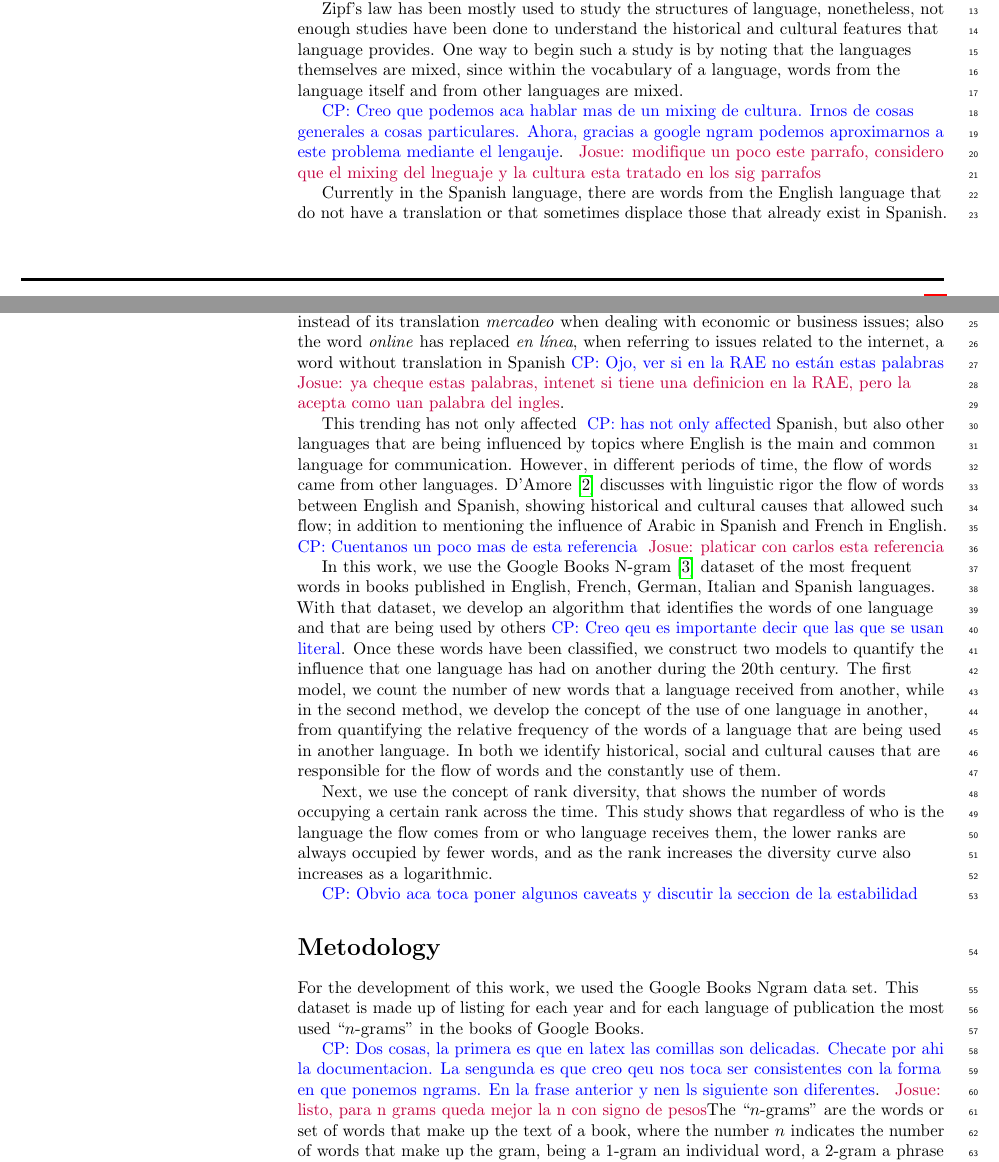
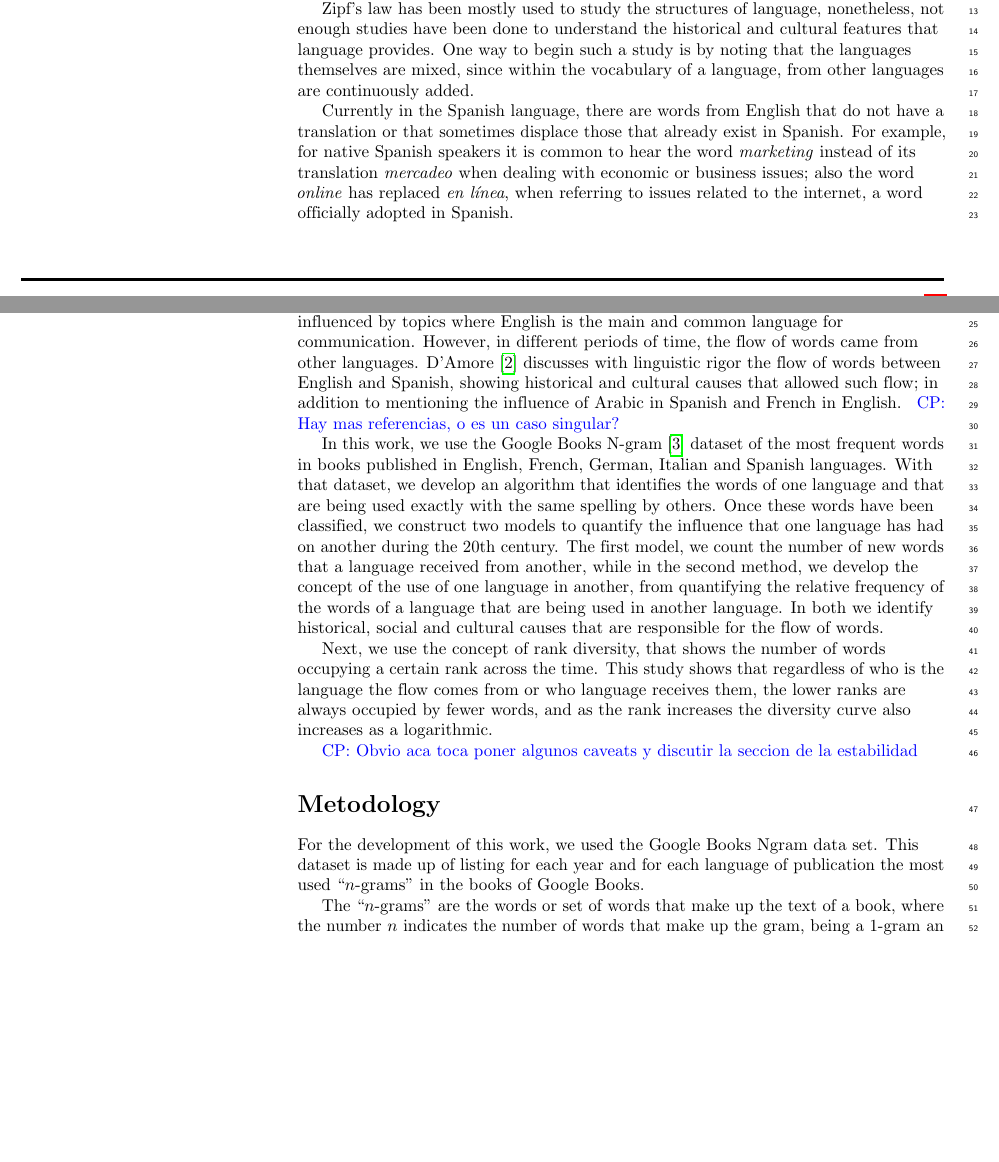
Before and after one commit to JosuelyM/articulo_idiomas, a LaTeX document (articulo_plos_plantilla.tex): two parts of pages 1 and 2 of 16, joined at a grey line, cut so that both start at the same text, the shorter picture padded with empty space. Compiled offline with pdfLaTeX.

```diff
--- a/articulo_plos_plantilla.tex
+++ b/articulo_plos_plantilla.tex
@@ -240,52 +240,58 @@
 
 
 
-%In recent years, the field of linguistics has been benefited from the development of more sophisticated computational tools, helping to process a greater amount of data in less time and allowing the study of linguistics  from a statistical perspective.  This statistical study began with the works of George Zipf~\cite{Zipf}, in them Zipf argues that if  the words used in a text are ranked by their frequency of appearance,  where the lower ranks belong to the most frequent words,  then the frequency  f  of any word and its rank  k are related by a power law of the form f~1/k. The previous expression is known as  Zipf’s law, and it has not only been tested on language datasets,  Morales et al.~\cite{Morales_epj} have also proved on sports and games data,  and Cristelli et al.~\cite{Cristelli_zipfgdp} on the gross domestic product of several countries,  wealth of American citizens,  and population of cities.
+%In recent years, the field of linguistics has been benefited from the
+%development of more sophisticated computational tools, helping to process a
+%greater amount of data in less time and allowing the study of linguistics
+%from a statistical perspective.  This statistical study began with the works
+%of George Zipf~\cite{Zipf}, in them Zipf argues that if  the words used in a
+%text are ranked by their frequency of appearance,  where the lower ranks
+%belong to the most frequent words,  then the frequency  f  of any word and its
+%rank  k are related by a power law of the form f~1/k. The previous expression
+%is known as  Zipf’s law, and it has not only been tested on language datasets,
+%Morales et al.~\cite{Morales_epj} have also proved on sports and games data,
+%and Cristelli et al.~\cite{Cristelli_zipfgdp} on the gross domestic product of
+%several countries,  wealth of American citizens,  and population of cities.
 
 Zipf's law has been mostly used to study the structures of language,
 nonetheless, not enough studies have been done to understand the historical and
 cultural features that language provides. One way to begin such a study is by
 noting that the languages themselves are mixed, since within the vocabulary of
-a language, words from the language itself and from other languages
-are mixed.
+a language, from other languages are continuously added.
 
-%Although Zip’s law has opened several statistical studies in linguistics, nowadays few studies have been done about how within the vocabulary of a language, words from the language itself and from other languages are mixed
-\cpnote{Creo que podemos aca hablar mas de un mixing de cultura. Irnos de cosas generales a cosas particulares. Ahora, gracias a google ngram podemos aproximarnos a este problema mediante el lengauje}.
-\jmnote{modifique un poco este parrafo,  considero que el mixing del lneguaje y la cultura esta tratado en los sig parrafos}
+% %Although Zip’s law has opened several statistical studies in linguistics, nowadays few studies have been done about how within the vocabulary of a language, words from the language itself and from other languages are mixed
+% \cpnote{Creo que podemos aca hablar mas de un mixing de cultura. Irnos de cosas generales a cosas particulares. Ahora, gracias a google ngram podemos aproximarnos a este problema mediante el lengauje}.
+% \jmnote{modifique un poco este parrafo,  considero que el mixing del lneguaje y la cultura esta tratado en los sig parrafos}
 
-Currently in the Spanish language, there are words from the English language
+Currently in the Spanish language, there are words from English
 that do not have a translation or that sometimes displace those that already
 exist in Spanish.  For example, for native Spanish speakers it is common to
 hear the word \textit{marketing} instead of its translation \textit{mercadeo}
 when dealing with economic or business issues; also the word \textit{online}
 has replaced \textit{en línea}, when referring to issues related to the
-internet, a word without translation in Spanish\cpnote{Ojo, ver si en la RAE no
-están estas palabras}\jmnote{ya cheque estas palabras, intenet si tiene una
-definicion en la RAE, pero la acepta como uan palabra del ingles}.
+internet, a word officially adopted in Spanish.
 
-This trending has not only affected \cpnote{has not only affected} Spanish,  but also other languages that are
+This trending has not only affected Spanish,  but also other languages that are
 being influenced by topics where English is the main and common language for
 communication. However, in different periods of time, the flow of words came
 from other languages. D’Amore~\cite{Damore_influencia_mutua} discusses with linguistic rigor the
 flow of words between English and Spanish,  showing historical  and cultural
 causes that allowed such flow; in addition to mentioning the influence of
-Arabic in Spanish and French in English. \cpnote{Cuentanos un poco mas de esta
-referencia}
-\jmnote{platicar con carlos esta referencia}
+Arabic in Spanish and French in English. \cpnote{Hay mas referencias, o es un
+caso singular?}
 
 In this work, we use the Google Books N-gram~\cite{ngramv} dataset of the most
 frequent words in books published in  English, French, German, Italian and
 Spanish languages.  With that dataset,  we develop an algorithm that identifies
-the words of one language  and that are being used by others\cpnote{Creo qeu es importante
-decir que las que se usan literal}. Once these words
+the words of one language  and that are being used exactly with the same
+spelling by others. Once these words
 have been classified, we construct two models to quantify  the influence that
 one language has had on another during the 20th century. The first model, we
 count the number of new words that a language received from another, while in
 the second method, we develop the concept of the use of one language in
 another,  from quantifying the relative frequency of  the words of a language
 that are being used in another language. In both we identify historical, social
-and cultural causes that are responsible for the flow of words and the
-constantly use of them.
+and cultural causes that are responsible for the flow of words.
 
 Next, we use the concept of rank diversity,  that shows the number of words
 occupying a certain rank across the time. This study shows that  regardless of
@@ -307,11 +313,10 @@
 This dataset is made up of listing for each year and for each language of
 publication the most used ``$n$-grams'' in the books of Google Books.
 
- \cpnote{Dos cosas, la primera es que en latex
-las comillas son delicadas. Checate por ahi la documentacion. La sengunda es que
-creo qeu nos toca ser consistentes con la forma en que ponemos ngrams. En la frase anterior
-y nen ls siguiente son diferentes}. \jmnote{listo, para n grams  queda mejor la n con signo de pesos}The ``$n$-grams'' are the words or set of
-words that make up the text of a book, where the number $n$ indicates the number of words that make up the gram, being a 1-gram an individual word, a 2-gram a phrase composed of two 1-gram, 3-gram the set of three 1-gram and so on.
+The ``$n$-grams'' are the words or set of words that make up the text of a
+book, where the number $n$ indicates the number of words that make up the gram,
+being a 1-gram an individual word, a 2-gram a phrase composed of two 1-gram,
+3-gram the set of three 1-gram and so on.
 
 From this data set, the lists of the five thousand most used 1-grams each year
 between 1740 and 2009 were extracted for the English, French, German, Italian
```
